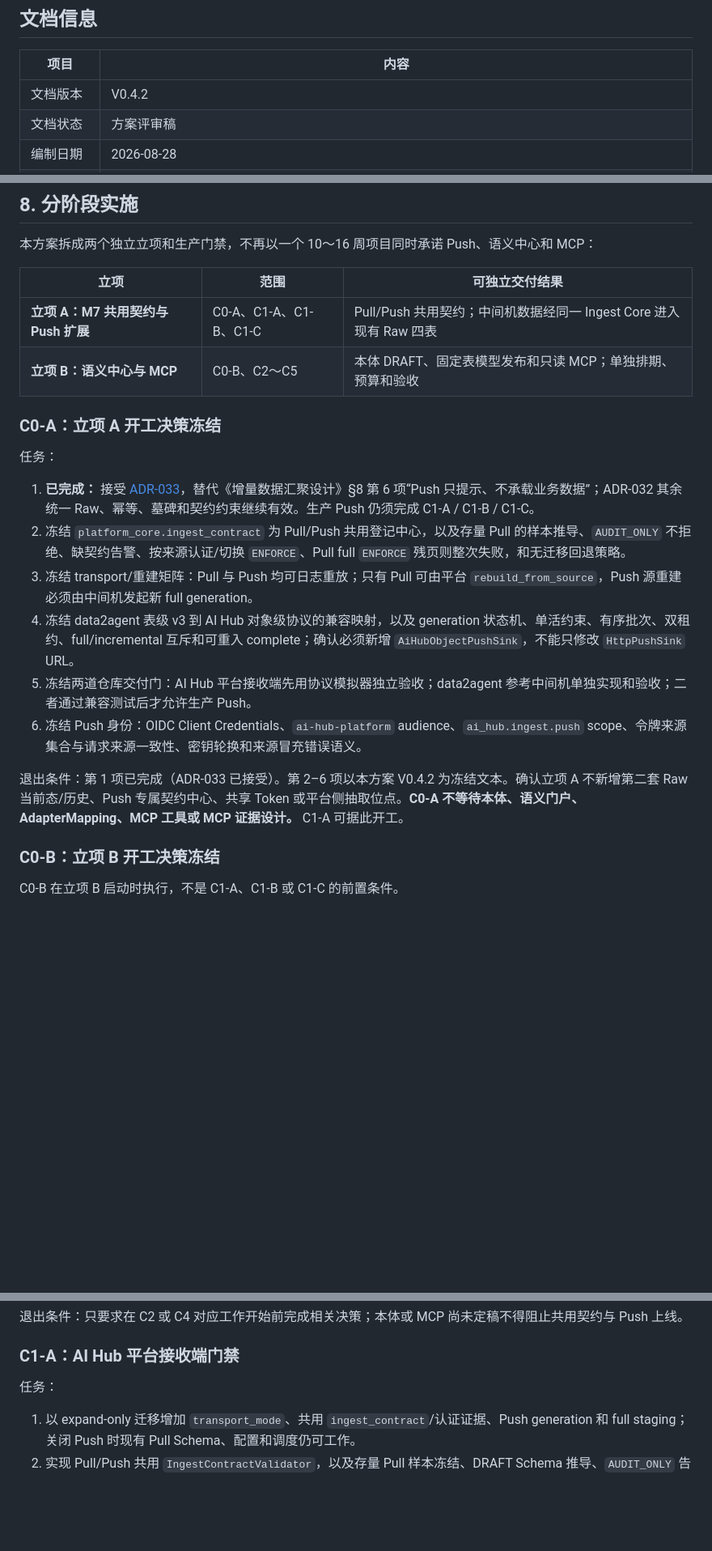
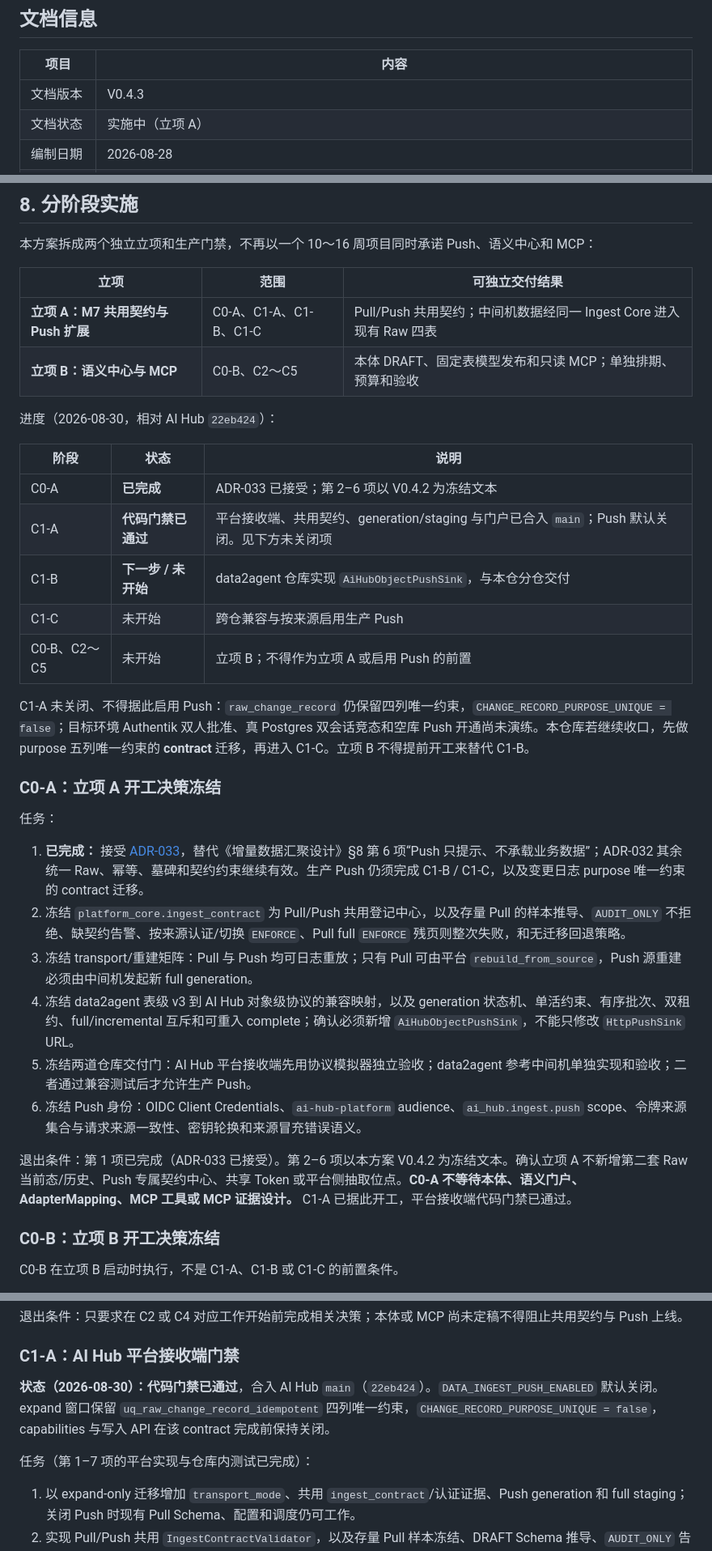
Before and after one commit to tonycc/ai-hub, a Markdown page: docs/data2agent-core-copy-upgrade-implementation-plan.md, 3 parts joined by grey strips. Shown at 81% size. GitHub-like rendering; blank space fills up the shorter version.

Commit message:
docs: update data2agent rollout progress

```diff
--- a/docs/data2agent-core-copy-upgrade-implementation-plan.md
+++ b/docs/data2agent-core-copy-upgrade-implementation-plan.md
@@ -4,6 +4,6 @@
 
 | 项目 | 内容 |
 | --- | --- |
-| 文档版本 | V0.4.2 |
-| 文档状态 | 方案评审稿 |
+| 文档版本 | V0.4.3 |
+| 文档状态 | 实施中（立项 A） |
 | 编制日期 | 2026-08-28 |
@@ -852,18 +853,30 @@ shared database / identity / permission / audit
 | **立项 A：M7 共用契约与 Push 扩展** | C0-A、C1-A、C1-B、C1-C | Pull/Push 共用契约；中间机数据经同一 Ingest Core 进入现有 Raw 四表 |
 | **立项 B：语义中心与 MCP** | C0-B、C2～C5 | 本体 DRAFT、固定表模型发布和只读 MCP；单独排期、预算和验收 |
 
+进度（2026-08-30，相对 AI Hub `22eb424`）：
+
+| 阶段 | 状态 | 说明 |
+| --- | --- | --- |
+| C0-A | **已完成** | ADR-033 已接受；第 2–6 项以 V0.4.2 为冻结文本 |
+| C1-A | **代码门禁已通过** | 平台接收端、共用契约、generation/staging 与门户已合入 `main`；Push 默认关闭。见下方未关闭项 |
+| C1-B | **下一步 / 未开始** | data2agent 仓库实现 `AiHubObjectPushSink`，与本仓分仓交付 |
+| C1-C | 未开始 | 跨仓兼容与按来源启用生产 Push |
+| C0-B、C2～C5 | 未开始 | 立项 B；不得作为立项 A 或启用 Push 的前置 |
+
+C1-A 未关闭、不得据此启用 Push：`raw_change_record` 仍保留四列唯一约束，`CHANGE_RECORD_PURPOSE_UNIQUE = false`；目标环境 Authentik 双人批准、真 Postgres 双会话竞态和空库 Push 开通尚未演练。本仓库若继续收口，先做 purpose 五列唯一约束的 **contract** 迁移，再进入 C1-C。立项 B 不得提前开工来替代 C1-B。
+
 ### C0-A：立项 A 开工决策冻结
 
 任务：
 
-1. **已完成：** 接受 [ADR-033](adr/ADR-033-push-agent-data-ingest-transport.md)，替代《增量数据汇聚设计》§8 第 6 项“Push 只提示、不承载业务数据”；ADR-032 其余统一 Raw、幂等、墓碑和契约约束继续有效。生产 Push 仍须完成 C1-A / C1-B / C1-C。
+1. **已完成：** 接受 [ADR-033](adr/ADR-033-push-agent-data-ingest-transport.md)，替代《增量数据汇聚设计》§8 第 6 项“Push 只提示、不承载业务数据”；ADR-032 其余统一 Raw、幂等、墓碑和契约约束继续有效。生产 Push 仍须完成 C1-B / C1-C，以及变更日志 purpose 唯一约束的 contract 迁移。
 2. 冻结 `platform_core.ingest_contract` 为 Pull/Push 共用登记中心，以及存量 Pull 的样本推导、`AUDIT_ONLY` 不拒绝、缺契约告警、按来源认证/切换 `ENFORCE`、Pull full `ENFORCE` 残页则整次失败，和无迁移回退策略。
 3. 冻结 transport/重建矩阵：Pull 与 Push 均可日志重放；只有 Pull 可由平台 `rebuild_from_source`，Push 源重建必须由中间机发起新 full generation。
 4. 冻结 data2agent 表级 v3 到 AI Hub 对象级协议的兼容映射，以及 generation 状态机、单活约束、有序批次、双租约、full/incremental 互斥和可重入 complete；确认必须新增 `AiHubObjectPushSink`，不能只修改 `HttpPushSink` URL。
 5. 冻结两道仓库交付门：AI Hub 平台接收端先用协议模拟器独立验收；data2agent 参考中间机单独实现和验收；二者通过兼容测试后才允许生产 Push。
 6. 冻结 Push 身份：OIDC Client Credentials、`ai-hub-platform` audience、`ai_hub.ingest.push` scope、令牌来源集合与请求来源一致性、密钥轮换和来源冒充错误语义。
 
-退出条件：第 1 项已完成（ADR-033 已接受）。第 2–6 项以本方案 V0.4.2 为冻结文本。确认立项 A 不新增第二套 Raw 当前态/历史、Push 专属契约中心、共享 Token 或平台侧抽取位点。**C0-A 不等待本体、语义门户、AdapterMapping、MCP 工具或 MCP 证据设计。** C1-A 可据此开工。
+退出条件：第 1 项已完成（ADR-033 已接受）。第 2–6 项以本方案 V0.4.2 为冻结文本。确认立项 A 不新增第二套 Raw 当前态/历史、Push 专属契约中心、共享 Token 或平台侧抽取位点。**C0-A 不等待本体、语义门户、AdapterMapping、MCP 工具或 MCP 证据设计。** C1-A 已据此开工，平台接收端代码门禁已通过。
 
 ### C0-B：立项 B 开工决策冻结
 
@@ -882,7 +895,9 @@ C0-B 在立项 B 启动时执行，不是 C1-A、C1-B 或 C1-C 的前置条件
 
 ### C1-A：AI Hub 平台接收端门禁
 
-任务：
+**状态（2026-08-30）：代码门禁已通过**，合入 AI Hub `main`（`22eb424`）。`DATA_INGEST_PUSH_ENABLED` 默认关闭。expand 窗口保留 `uq_raw_change_record_idempotent` 四列唯一约束，`CHANGE_RECORD_PURPOSE_UNIQUE = false`，capabilities 与写入 API 在该 contract 完成前保持关闭。
+
+任务（第 1–7 项的平台实现与仓库内测试已完成）：
 
 1. 以 expand-only 迁移增加 `transport_mode`、共用 `ingest_contract`/认证证据、Push generation 和 full staging；关闭 Push 时现有 Pull Schema、配置和调度仍可工作。
 2. 实现 Pull/Push 共用 `IngestContractValidator`，以及存量 Pull 样本冻结、DRAFT Schema 推导、`AUDIT_ONLY` 告警、按来源认证/切换 `ENFORCE` 和即时回退；Push 始终强制校验。
```
Also changed, not shown: other parts of docs/data2agent-core-copy-upgrade-implementation-plan.md (+13 -2 lines).
